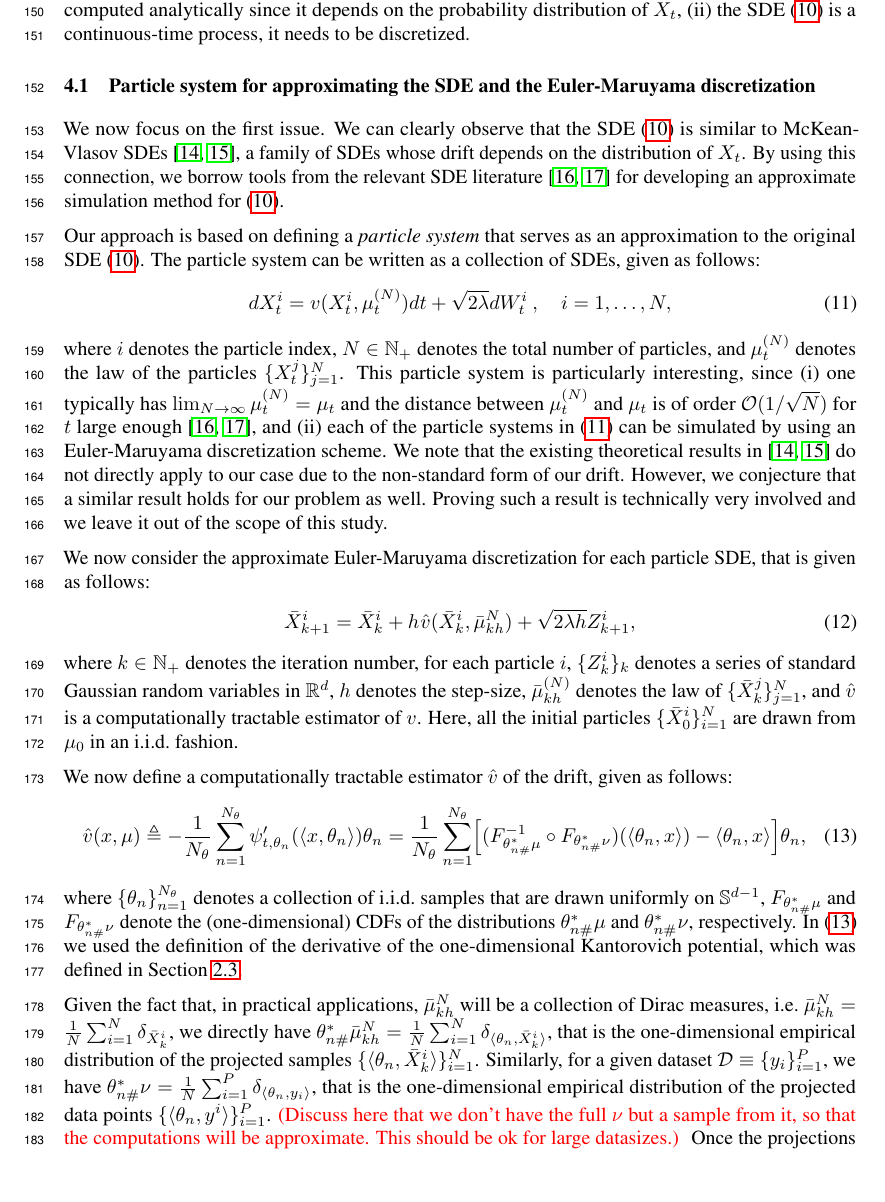
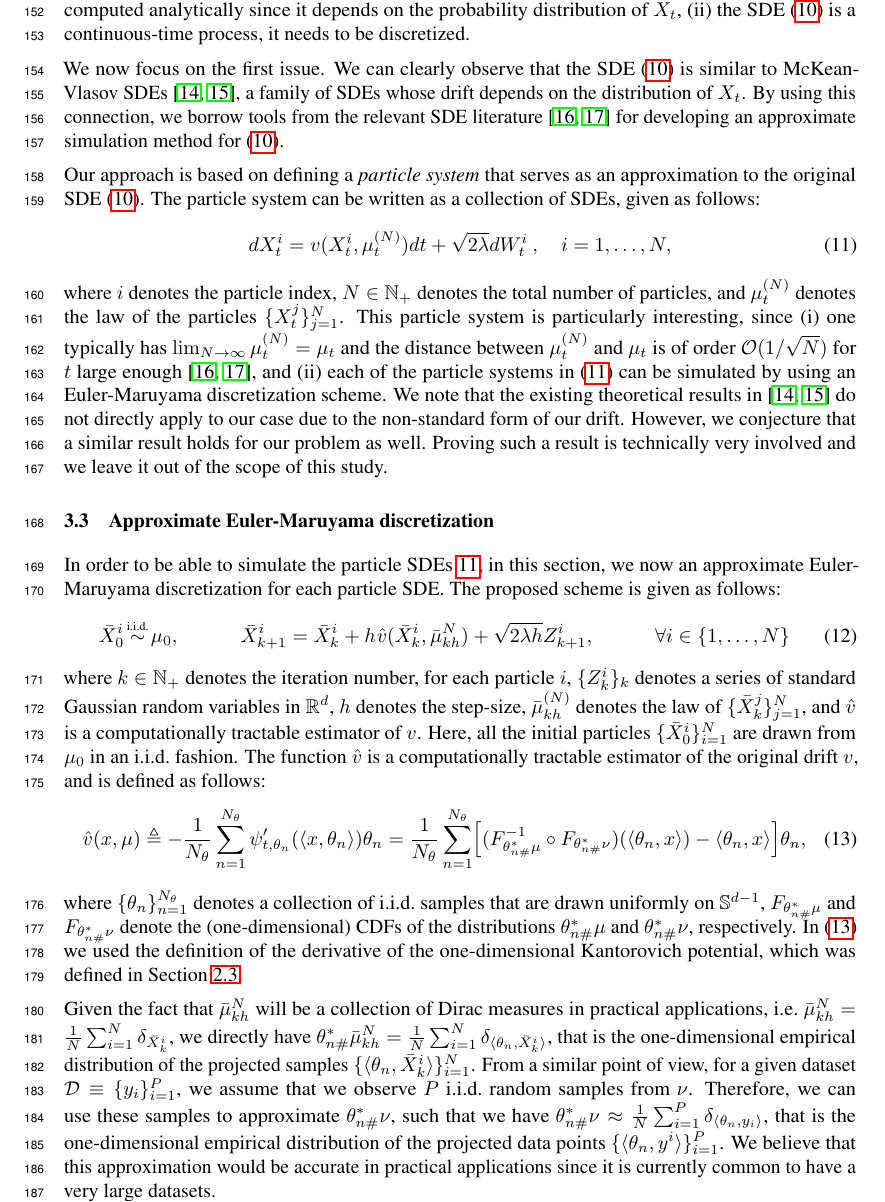
Before and after one commit to aliutkus/swf, a LaTeX paper (NIPS2018/nips_2018_sketchmcmc.tex, which reads NIPS2018/method.tex): part of page 5 of 8, cut so that both start at the same text, the shorter picture padded with empty space. Compiled offline with pdfLaTeX.

Commit message:
small updates

```diff
--- a/NIPS2018/method.tex
+++ b/NIPS2018/method.tex
@@ -118,7 +120,7 @@ d X_t = v(X_t,\mu_t) dt + \sqrt{2 \lambda } d W_t, \qquad X_0 \sim \mu_0 \label{
 where $W_t$ denotes the standard Brownian motion. Then, the probability distribution of $X_t$ at time $t$ solves the PDE given in \eqref{eqn:gradflow_reg}. This informally means that, if we could simulate \eqref{eqn:sde}, then the distribution of $X_t$ would converge to $\nu_\lambda$, therefore, we could use the sample paths $(X_t)_t$ as samples drawn from $\nu_\lambda$. However, in practice this is not possible due to two reasons: (i) the drift $v_t$ cannot be computed analytically since it depends on the probability distribution of $X_t$, (ii) the SDE \eqref{eqn:sde} is a continuous-time process, it needs to be discretized.
 
 
-\subsection{Particle system for approximating the SDE and the Euler-Maruyama discretization}
+% \subsection{Particle system for approximating the SDE and the Euler-Maruyama discretization}
 
 
 
@@ -135,16 +137,16 @@ d X_t^i = v(X_t^i, \mu_t^{(N)}) dt + \sqrt{2 \lambda } d W_t^i \> , \quad i = 1,
 \end{align}
 where $i$ denotes the particle index, $N \in \mathbb{N}_+$ denotes the total number of particles, and $\mu_t^{(N)}$ denotes the law of the particles $\{X_t^j\}_{j=1}^N$. This particle system is particularly interesting, since (i) one typically has $\lim_{N \rightarrow \infty} \mu_t^{(N)}= \mu_t $ and the distance between $\mu_t^{(N)}$ and $\mu_t$ is of order ${\cal O}(1/\sqrt{N})$ for $t$ large enough \cite{malrieu03,cgm-08}, and (ii) each of the particle systems in \eqref{eqn:sde_particle} can be simulated by using an Euler-Maruyama discretization scheme. We note that the existing theoretical results in \cite{veretennikov2006ergodic,mishura2016existence} do not directly apply to our case due to the non-standard form of our drift. However, we conjecture that a similar result holds for our problem as well. Proving such a result is technically very involved and we leave it out of the scope of this study. %We will support this claim with experimental results.
 
+\subsection{Approximate Euler-Maruyama discretization}
 
 
-
-We now consider the approximate Euler-Maruyama discretization for each particle SDE, that is given as follows:
+In order to be able to simulate the particle SDEs \ref{eqn:sde_particle}, in this section, we now an approximate Euler-Maruyama discretization for each particle SDE. The proposed scheme is given as follows:
 \begin{align}
-\bar{X}^i_{k+1} = \bar{X}^i_k + h \hspace{0.5pt} \hat{v}(\bar{X}^i_k, \bar{\mu}_{kh}^N ) + \sqrt{2 \lambda h} Z^i_{k+1},
+\bar{X}^i_0 \simiid \mu_0, \quad \qquad \bar{X}^i_{k+1} = \bar{X}^i_k + h \hspace{0.5pt} \hat{v}(\bar{X}^i_k, \bar{\mu}_{kh}^N ) + \sqrt{2 \lambda h} Z^i_{k+1}, \quad \qquad  \forall i \in  \{1,\dots,N\}
 \end{align}
 where $k \in \mathbb{N}_+$ denotes the iteration number, for each particle $i$, $\{Z^i_k\}_{k}$ denotes a series of standard Gaussian random variables in $\R^d$, $h$ denotes the step-size, $\bar{\mu}_{kh}^{(N)}$ denotes the law of $\{\bar{X}_{k}^j\}_{j=1}^N$, and $\hat{v}$ is a computationally tractable estimator of $v$. Here, all the initial particles $\{\bar{X}_0^i\}_{i=1}^N$ are drawn from $\mu_0$ in an i.i.d.\ fashion.
-
-We now define a computationally tractable estimator $\hat{v}$ of the drift, given as follows:
+%
+The function $\hat{v}$ is a computationally tractable estimator of the original drift $v$, and is defined as follows:
 \begin{align}
 \hat{v}(x,\mu) \triangleq - \frac1{N_\theta} \sum_{n=1}^{N_\theta} \psi_{t, \theta_n}'(\langle x , \theta_n \rangle ) \theta_n = \frac1{N_\theta} \sum_{n=1}^{N_\theta} \Bigl[ (F^{-1}_{\theta^*_{n\#}\mu} \circ F_{\theta^*_{n\#}\nu}) (\langle \theta_n, x\rangle) - \langle \theta_n, x\rangle \Bigr] \theta_n , \label{eqn:approxdrift}
 \end{align}
@@ -184,6 +186,6 @@ where $\{\theta_n\}_{n=1}^{N_\theta}$ denotes a collection of i.i.d.\ samples th
 
 % \newcommand{\shr}{{\lserif\#}}
 
-Given the fact that, in practical applications, $\bar{\mu}^N_{kh}$ will be a collection of Dirac measures, i.e.\ $\bar{\mu}^N_{kh} = \frac1{N} \sum_{i=1}^N \delta_{\bar{X}_{k}^i}$, we directly have $\theta^*_{n\#}\bar{\mu}^N_{kh} = \frac1{N} \sum_{i=1}^N \delta_{\langle \theta_n, \bar{X}_{k}^i \rangle} $, that is the one-dimensional empirical distribution of the projected samples $\{\langle \theta_n, \bar{X}_{k}^i \rangle\}_{i=1}^N$. Similarly, for a given dataset ${\cal D} \equiv \{y_i\}_{i=1}^P$, we have $\theta^*_{n\#}\nu = \frac1{N} \sum_{i=1}^P \delta_{\langle \theta_n, y_i \rangle} $, that is the one-dimensional empirical distribution of the projected data points $\{\langle \theta_n, y^i \rangle\}_{i=1}^P$. \umut{Discuss here that we don't have the full $\nu$ but a sample from it, so that the computations will be approximate. This should be ok for large datasizes.} Once the projections of the particles and the data points are computed along the directions $\{\theta_n\}_n$, it is straightforward to approximately compute the function $(F_{\theta^*_{n\#}\bar{\mu}}^{-1} \circ F_{\theta^*_{n\#}\nu}) $ by using standard techniques that are based on sorting and linear interpolation \umut{cite}, whose details are given in the supplementary document. The overall algorithm is illustrated in Algorithm~\ref{algo:flow}.
+Given the fact that $\bar{\mu}^N_{kh}$ will be a collection of Dirac measures in practical applications, i.e.\ $\bar{\mu}^N_{kh} = \frac1{N} \sum_{i=1}^N \delta_{\bar{X}_{k}^i}$, we directly have $\theta^*_{n\#}\bar{\mu}^N_{kh} = \frac1{N} \sum_{i=1}^N \delta_{\langle \theta_n, \bar{X}_{k}^i \rangle} $, that is the one-dimensional empirical distribution of the projected samples $\{\langle \theta_n, \bar{X}_{k}^i \rangle\}_{i=1}^N$. From a similar point of view, for a given dataset ${\cal D} \equiv \{y_i\}_{i=1}^P$, we assume that we observe $P$ i.i.d.\ random samples from $\nu$. Therefore, we can use these samples to approximate $\theta^*_{n\#}\nu$, such that we have $\theta^*_{n\#}\nu \approx \frac1{N} \sum_{i=1}^P \delta_{\langle \theta_n, y_i \rangle} $, that is the one-dimensional empirical distribution of the projected data points $\{\langle \theta_n, y^i \rangle\}_{i=1}^P$. We believe that this approximation would be accurate in practical applications since it is currently common to have a very large datasets.
 
 
```
Also changed, not shown: NIPS2018/method.tex (21 more changed lines).
